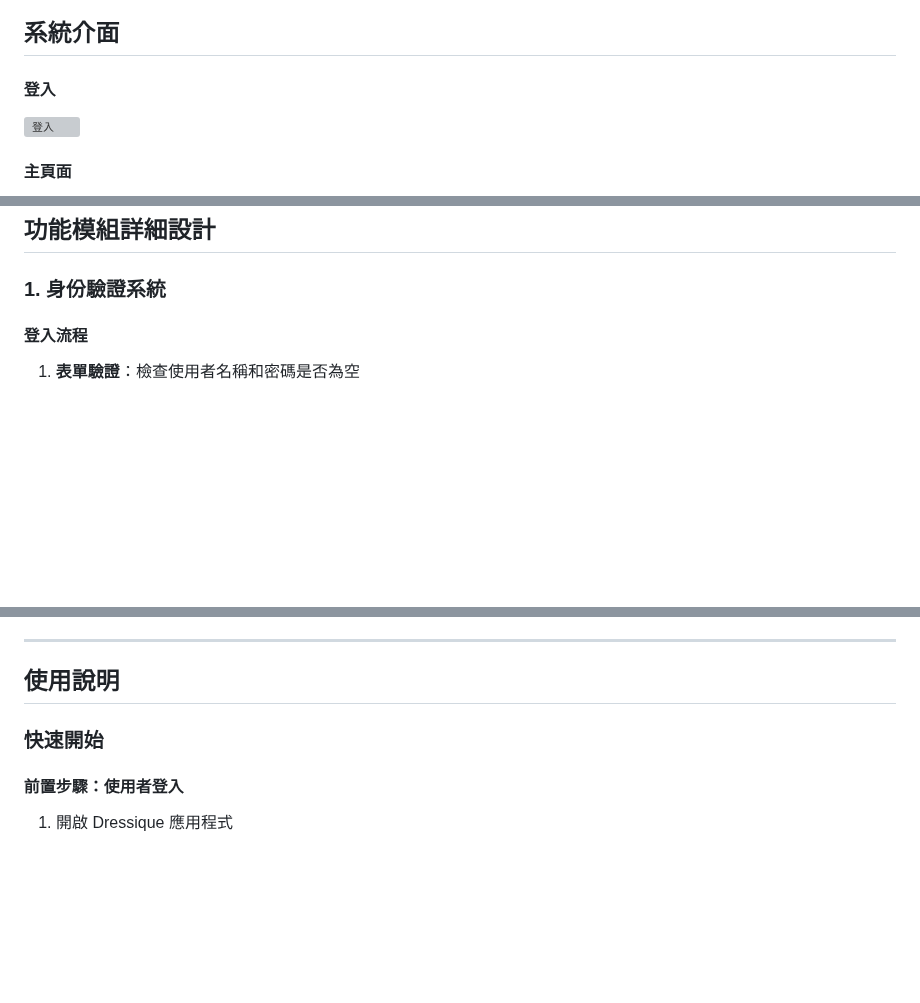
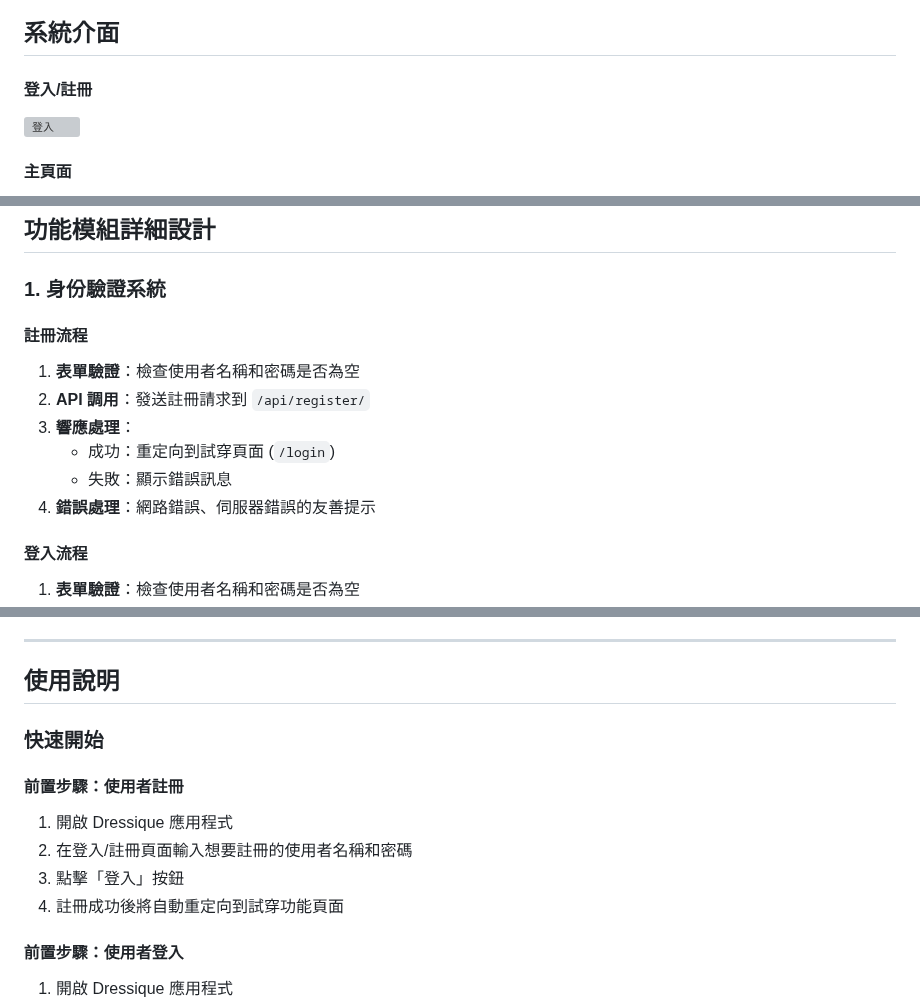
Before and after one commit to BillyHsieh123a/SAD_NEW, a Markdown page: README.md, 3 parts joined by grey strips. Drawn GitHub-style; blank space fills up the shorter version; grey boxes are pictures that could not be loaded.

```diff
--- a/README.md
+++ b/README.md
@@ -10,7 +10,7 @@ Dressique 是一個基於 AI 的虛擬試穿應用程式，允許使用者上傳
 
 ## 系統介面
 
-#### 登入
+#### 登入/註冊
 
 ![登入](images/1.png)
 
@@ -104,6 +104,14 @@ clothingItem = {
 ## 功能模組詳細設計
 
 ### 1. 身份驗證系統
+
+#### 註冊流程
+1. **表單驗證**：檢查使用者名稱和密碼是否為空
+2. **API 調用**：發送註冊請求到 `/api/register/`
+3. **響應處理**：
+   - 成功：重定向到試穿頁面 (`/login`)
+   - 失敗：顯示錯誤訊息
+4. **錯誤處理**：網路錯誤、伺服器錯誤的友善提示
 
 #### 登入流程
 1. **表單驗證**：檢查使用者名稱和密碼是否為空
@@ -213,6 +221,12 @@ document.getElementById('loginForm').addEventListener('submit', async function(e
 
 ### 快速開始
 
+#### 前置步驟：使用者註冊
+1. 開啟 Dressique 應用程式
+2. 在登入/註冊頁面輸入想要註冊的使用者名稱和密碼
+3. 點擊「登入」按鈕
+4. 註冊成功後將自動重定向到試穿功能頁面
+
 #### 前置步驟：使用者登入
 1. 開啟 Dressique 應用程式
 2. 在登入頁面輸入使用者名稱和密碼
```
Also changed, not shown: other parts of README.md (+0 -1 lines).
